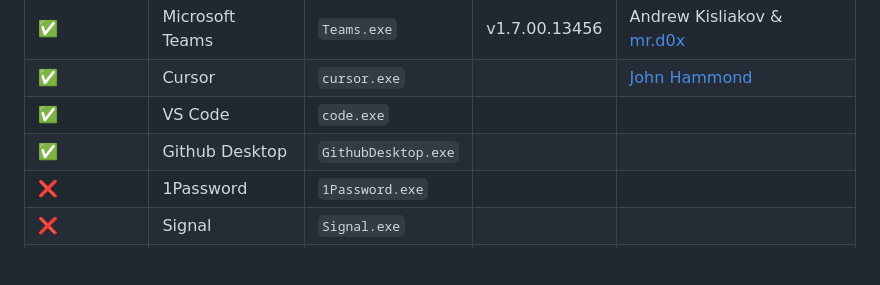
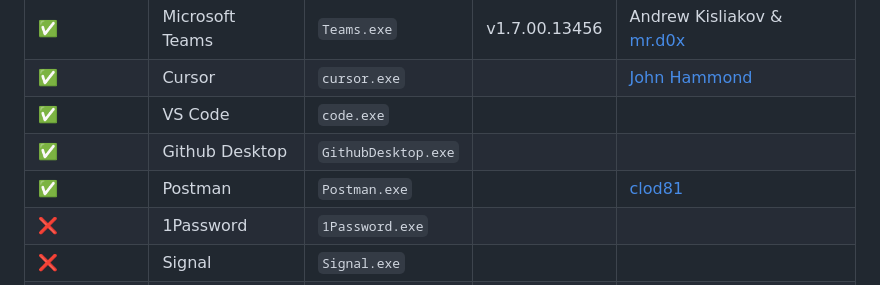
Before and after one commit to yakuzamack/Loki, a Markdown page: README.md, the part around the change. GitHub-like rendering; blank space fills up the shorter version.

Commit message:
Postman is affected
Latest version: 11.40.1

```diff
--- a/README.md
+++ b/README.md
@@ -111,6 +111,7 @@ First you need to identify a vulnerable Electron application which does not do A
 | ✅         | Cursor          | `cursor.exe`        | | [John Hammond](https://x.com/_JohnHammond) |
 | ✅         | VS Code         | `code.exe`          | | |
 | ✅         | Github Desktop  | `GithubDesktop.exe` | | |
+| ✅         | Postman         | `Postman.exe`       | | [clod81](https://github.com/clod81) |
 | ❌         | 1Password       | `1Password.exe`     | | |
 | ❌         | Signal          | `Signal.exe`        | | |
 | ❌         | Slack           | `slack.exe`         | | |
```
